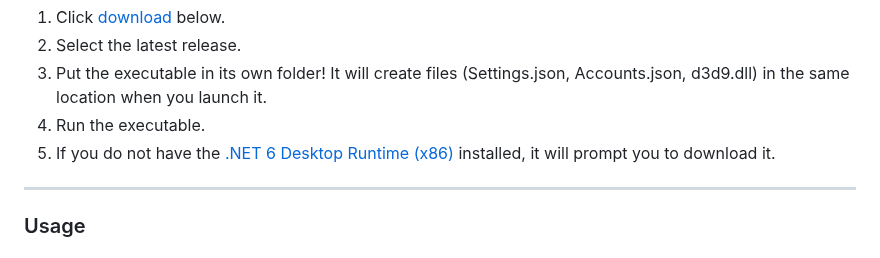
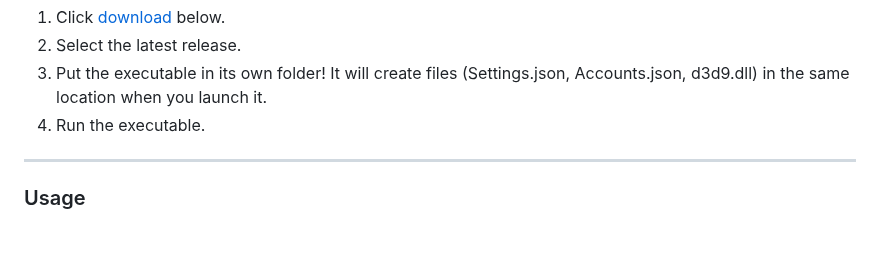
Before and after one commit to gwdevhub/gwlauncher, a Markdown page: README.md, the part around the change. GitHub-like rendering.

```diff
--- a/README.md
+++ b/README.md
@@ -17,7 +17,6 @@
 2.  Select the latest release.
 3.  Put the executable in its own folder! It will create files (Settings.json, Accounts.json, d3d9.dll) in the same location when you launch it.
 4.  Run the executable.
-5.  If you do not have the [.NET 6 Desktop Runtime (x86)](https://dotnet.microsoft.com/en-us/download/dotnet/6.0) installed, it will prompt you to download it.
 
 * * *
 
```
